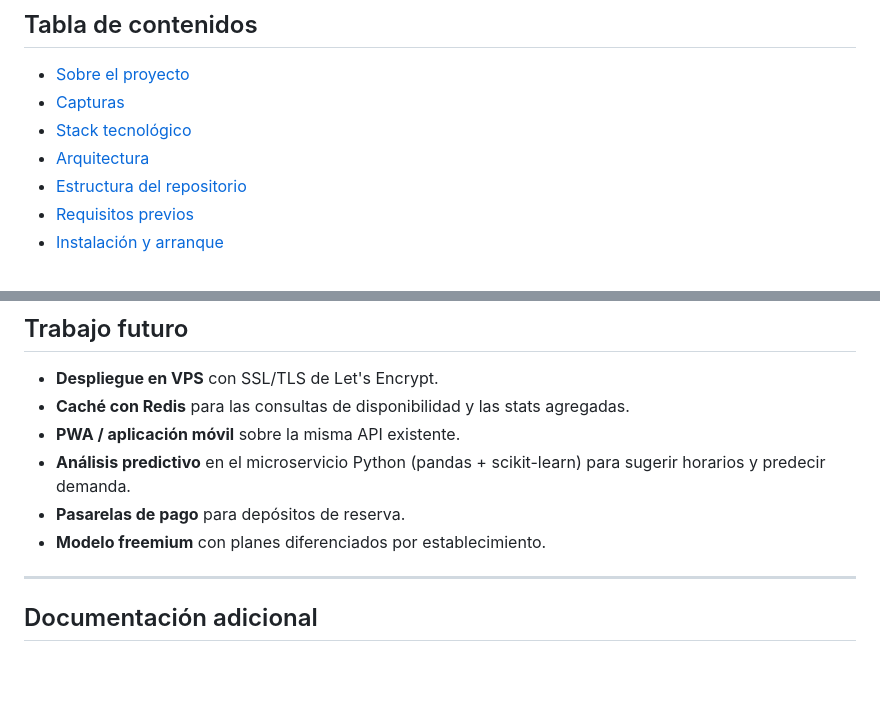
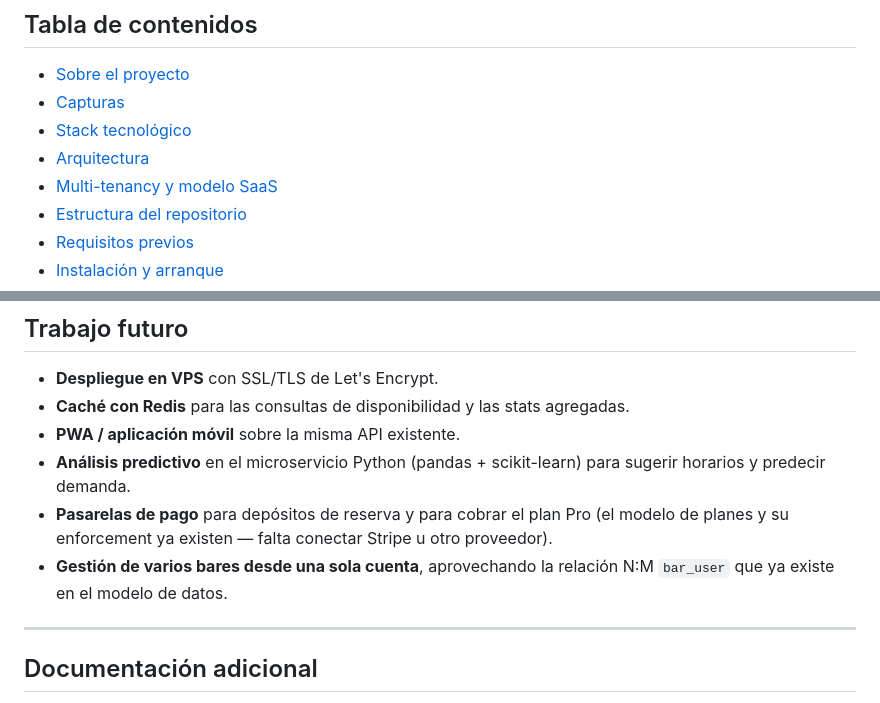
Before and after one commit to oiramdevelop/TabsyApp, a Markdown page: README.md, 2 parts joined by grey strips. Rendered like a GitHub page; blank space fills up the shorter version.

```diff
--- a/README.md
+++ b/README.md
@@ -25,6 +25,7 @@
 - [Capturas](#capturas)
 - [Stack tecnológico](#stack-tecnológico)
 - [Arquitectura](#arquitectura)
+- [Multi-tenancy y modelo SaaS](#multi-tenancy-y-modelo-saas)
 - [Estructura del repositorio](#estructura-del-repositorio)
 - [Requisitos previos](#requisitos-previos)
 - [Instalación y arranque](#instalación-y-arranque)
@@ -397,8 +430,8 @@ Diagrama entidad-relación completo: consultar la memoria técnica, sección **1
 - **Caché con Redis** para las consultas de disponibilidad y las stats agregadas.
 - **PWA / aplicación móvil** sobre la misma API existente.
 - **Análisis predictivo** en el microservicio Python (pandas + scikit-learn) para sugerir horarios y predecir demanda.
-- **Pasarelas de pago** para depósitos de reserva.
-- **Modelo freemium** con planes diferenciados por establecimiento.
+- **Pasarelas de pago** para depósitos de reserva y para cobrar el plan Pro (el modelo de planes y su enforcement ya existen — falta conectar Stripe u otro proveedor).
+- **Gestión de varios bares desde una sola cuenta**, aprovechando la relación N:M `bar_user` que ya existe en el modelo de datos.
 
 ---
 
```
Also changed, not shown: other parts of README.md (+38 -6 lines).
